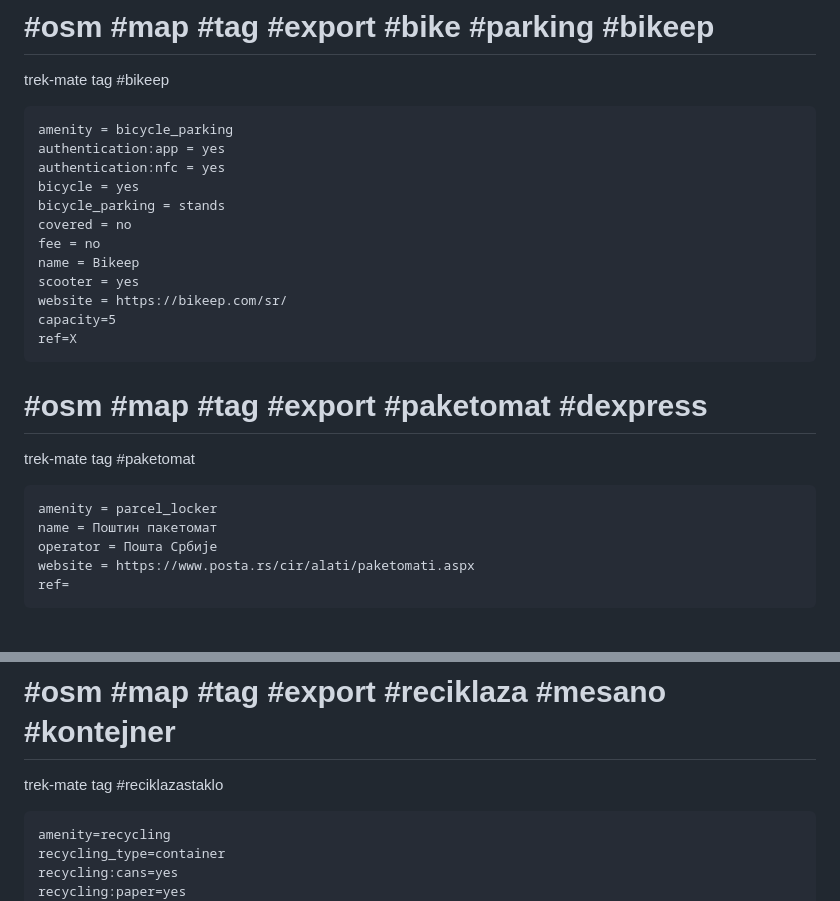
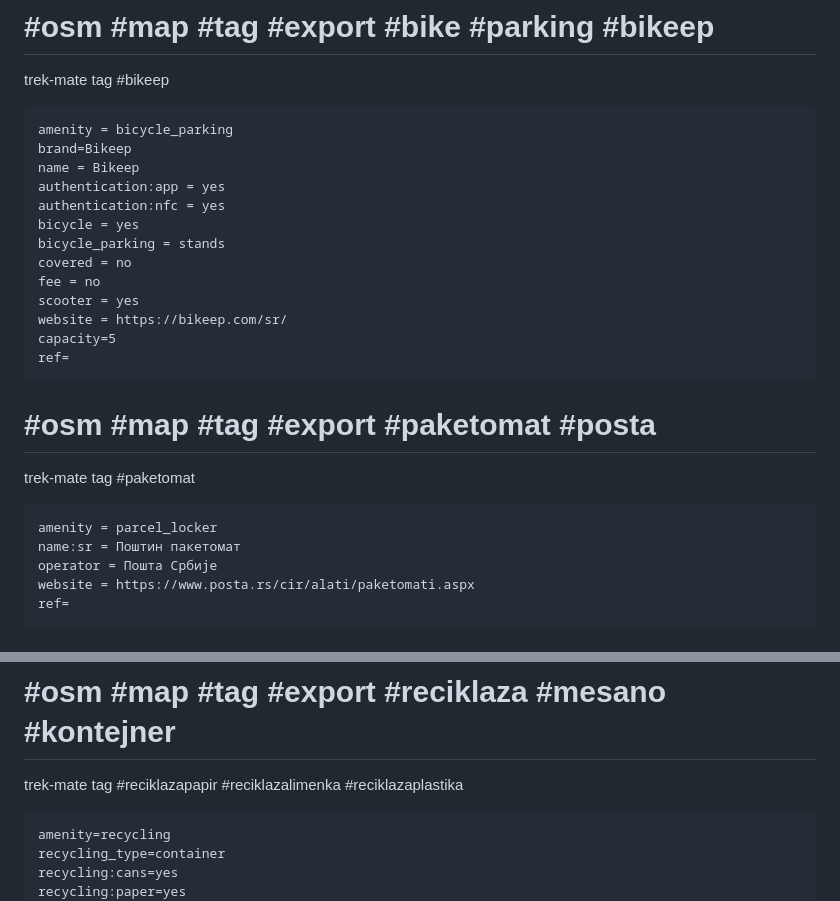
Before and after one commit to vanjakom/zanimljiva-geografija, a Markdown page: blog/kako_mapirati.md, 2 parts joined by grey strips. Drawn GitHub-style.

Commit message:
kako_mapirati

````diff
--- a/blog/kako_mapirati.md
+++ b/blog/kako_mapirati.md
@@ -57,23 +57,24 @@ trek-mate tag #dm
 trek-mate tag #bikeep
 ```
 amenity = bicycle_parking
+brand=Bikeep
+name = Bikeep
 authentication:app = yes
 authentication:nfc = yes
 bicycle = yes
 bicycle_parking = stands
 covered = no
 fee = no
-name = Bikeep
 scooter = yes
 website = https://bikeep.com/sr/
 capacity=5
-ref=X
+ref=
 ```
-# #osm #map #tag #export #paketomat #dexpress
+# #osm #map #tag #export #paketomat #posta
 trek-mate tag #paketomat
 ```
 amenity = parcel_locker
-name = Поштин пакетомат
+name:sr = Поштин пакетомат
 operator = Пошта Србије
 website = https://www.posta.rs/cir/alati/paketomati.aspx
 ref=
@@ -633,7 +634,7 @@ recycling_type=container
 recycling:glass_bottles=yes
 ```
 # #osm #map #tag #export #reciklaza #mesano #kontejner
-trek-mate tag #reciklazastaklo
+trek-mate tag #reciklazapapir #reciklazalimenka #reciklazaplastika
 ```
 amenity=recycling
 recycling_type=container
````
